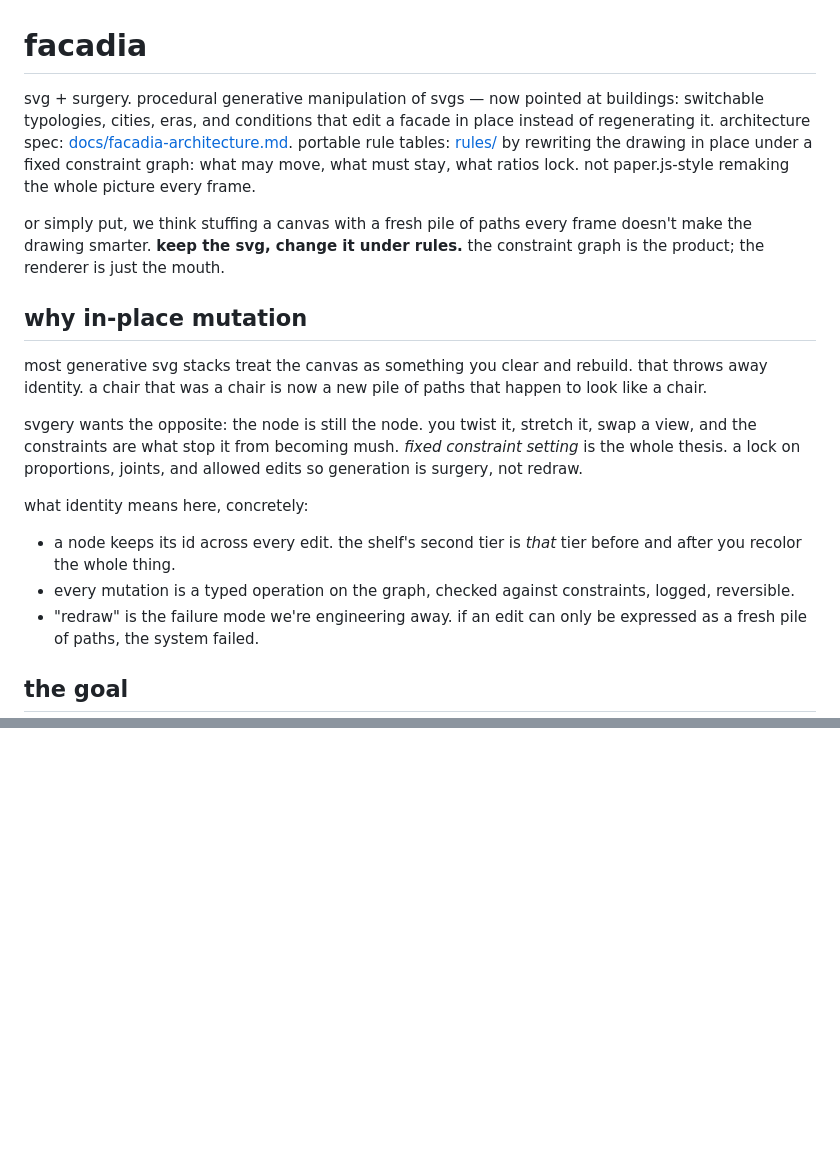
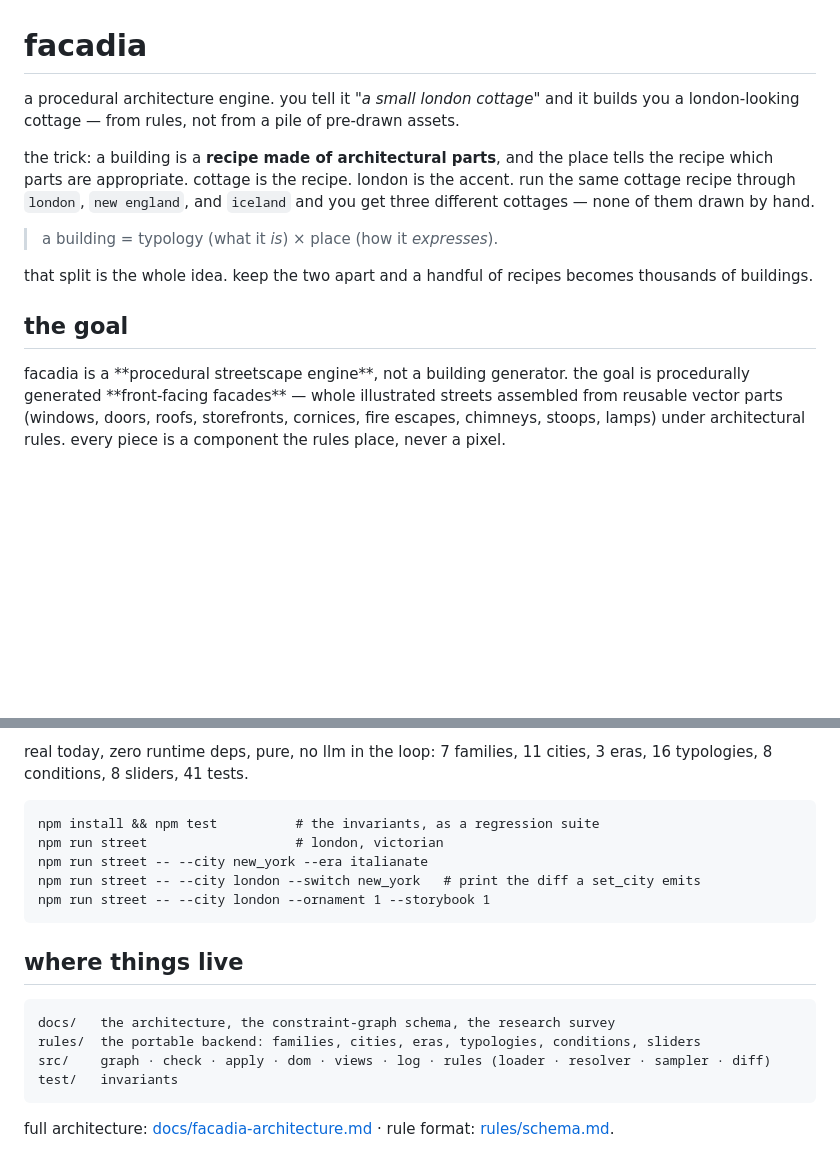
Before and after one commit to tinkrland/facadia, a Markdown page: README.md, 2 parts joined by grey strips. Rendered like a GitHub page; blank space fills up the shorter version.

````diff
--- a/README.md
+++ b/README.md
@@ -1,20 +1,16 @@
 # facadia
 
-svg + surgery. procedural generative manipulation of svgs — now pointed at buildings: switchable typologies, cities, eras, and conditions that edit a facade in place instead of regenerating it. architecture spec: [docs/facadia-architecture.md](docs/facadia-architecture.md). portable rule tables: [rules/](rules/) by rewriting the drawing in place under a fixed constraint graph: what may move, what must stay, what ratios lock. not paper.js-style remaking the whole picture every frame.
+a procedural architecture engine. you tell it *"a small london cottage"* and it builds you a london-looking cottage — from rules, not from a pile of pre-drawn assets.
 
-or simply put, we think stuffing a canvas with a fresh pile of paths every frame doesn't make the drawing smarter. **keep the svg, change it under rules.** the constraint graph is the product; the renderer is just the mouth.
+the trick: a building is a **recipe made of architectural parts**, and the place tells the recipe which parts are appropriate. cottage is the recipe. london is the accent. run the same cottage recipe through `london`, `new england`, and `iceland` and you get three different cottages — none of them drawn by hand.
 
-## why in-place mutation
+> a building = typology (what it *is*) × place (how it *expresses*).
 
-most generative svg stacks treat the canvas as something you clear and rebuild. that throws away identity. a chair that was a chair is now a new pile of paths that happen to look like a chair.
-
-svgery wants the opposite: the node is still the node. you twist it, stretch it, swap a view, and the constraints are what stop it from becoming mush. *fixed constraint setting* is the whole thesis. a lock on proportions, joints, and allowed edits so generation is surgery, not redraw.
-
-what identity means here, concretely:
-
-- a node keeps its id across every edit. the shelf's second tier is *that* tier before and after you recolor the whole thing.
-- every mutation is a typed operation on the graph, checked against constraints, logged, reversible.
-- "redraw" is the failure mode we're engineering away. if an edit can only be expressed as a fresh pile of paths, the system failed.
+that split is the whole idea. keep the two apart and a handful of recipes becomes thousands of buildings.
 
 ## the goal
+<div style="display: flex; align-items: left; gap: 10px; width: 100%;">
+  <div style="flex: 67%;">
+    <p>facadia is a **procedural streetscape engine**, not a building generator. the goal is procedurally generated **front-facing facades** — whole illustrated streets assembled from reusable vector parts (windows, doors, roofs, storefronts, cornices, fire escapes, chimneys, stoops, lamps) under architectural rules. every piece is a component the rules place, never a pixel.</p>
+  </div>
 
@@ -96,0 +79,20 @@ same engine, new subject: buildings instead of shelves. the architecture system
+real today, zero runtime deps, pure, no llm in the loop: 7 families, 11 cities, 3 eras, 16 typologies, 8 conditions, 8 sliders, 41 tests.
+
+```
+npm install && npm test          # the invariants, as a regression suite
+npm run street                   # london, victorian
+npm run street -- --city new_york --era italianate
+npm run street -- --city london --switch new_york   # print the diff a set_city emits
+npm run street -- --city london --ornament 1 --storybook 1
+```
+
+## where things live
+
+```
+docs/   the architecture, the constraint-graph schema, the research survey
+rules/  the portable backend: families, cities, eras, typologies, conditions, sliders
+src/    graph · check · apply · dom · views · log · rules (loader · resolver · sampler · diff)
+test/   invariants
+```
+
+full architecture: [docs/facadia-architecture.md](docs/facadia-architecture.md) · rule format: [rules/schema.md](rules/schema.md).
````
Also changed, not shown: other parts of README.md (+54 -68 lines).
